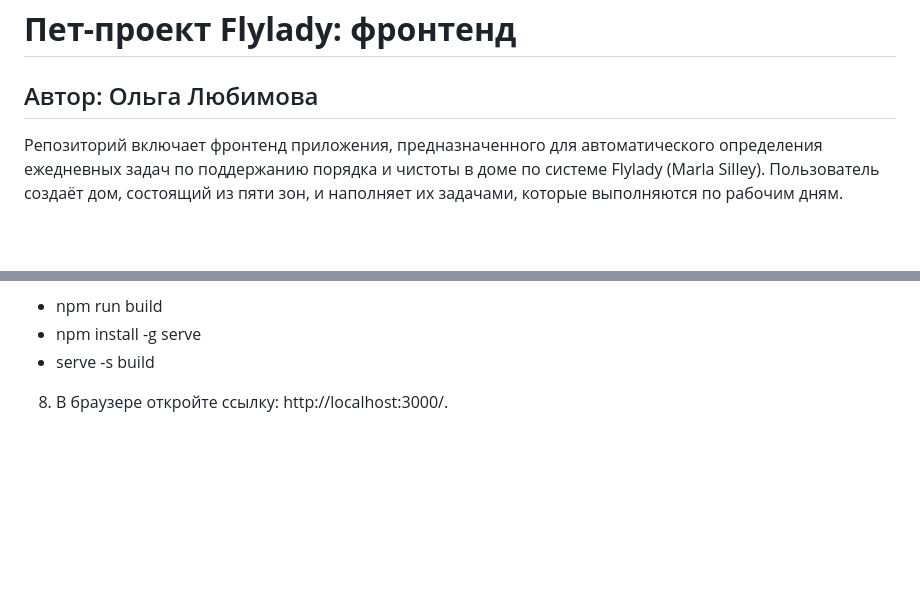
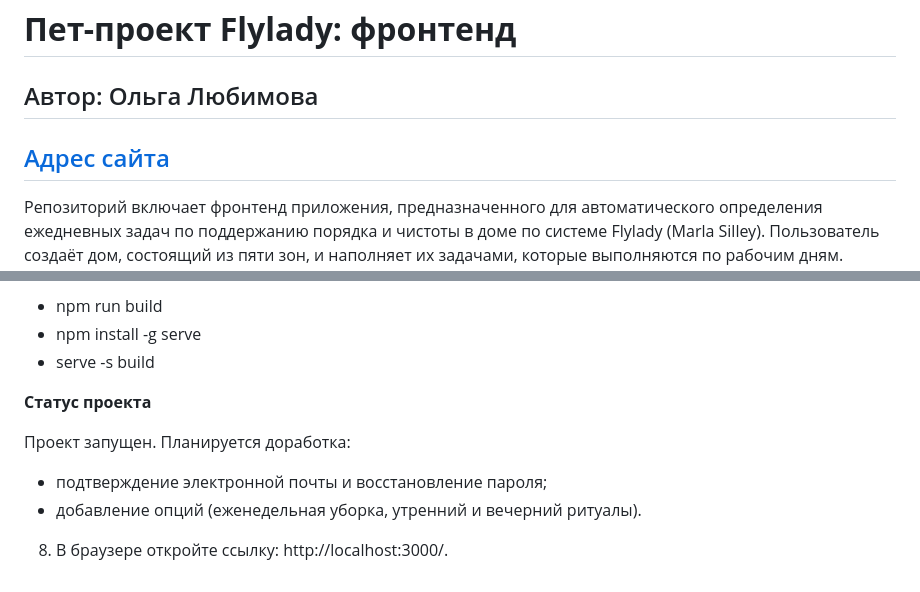
Before and after one commit to Aelia5/flylady-frontend, a Markdown page: README.md, 2 parts joined by grey strips. Drawn GitHub-style; blank space fills up the shorter version.

```diff
--- a/README.md
+++ b/README.md
@@ -1,6 +1,8 @@
 # **Пет-проект Flylady: фронтенд**
 
 ## Автор: Ольга Любимова
+
+## [Адрес сайта](https://aelia.website/)
 
 Репозиторий включает фронтенд приложения, предназначенного для автоматического определения ежедневных задач по поддержанию порядка и чистоты в доме по системе Flylady (Marla Silley). Пользователь создаёт дом, состоящий из пяти зон, и наполняет их задачами, которые выполняются по рабочим дням. Каждой зоне посвящена одна неделя месяца (первая и последняя неделя обычно не полные). Приложение определяет, какую задачу нужно выполнить сегодня, в зависимости от того, какая зона находится в работе.
 
@@ -43,4 +45,11 @@
 - npm install -g serve
 - serve -s build
 
+
+**Статус проекта**
+
+Проект запущен.
+Планируется доработка:
+- подтверждение электронной почты и восстановление пароля;
+- добавление опций (еженедельная уборка, утренний и вечерний ритуалы).
 8. В браузере откройте ссылку: http://localhost:3000/.
```
